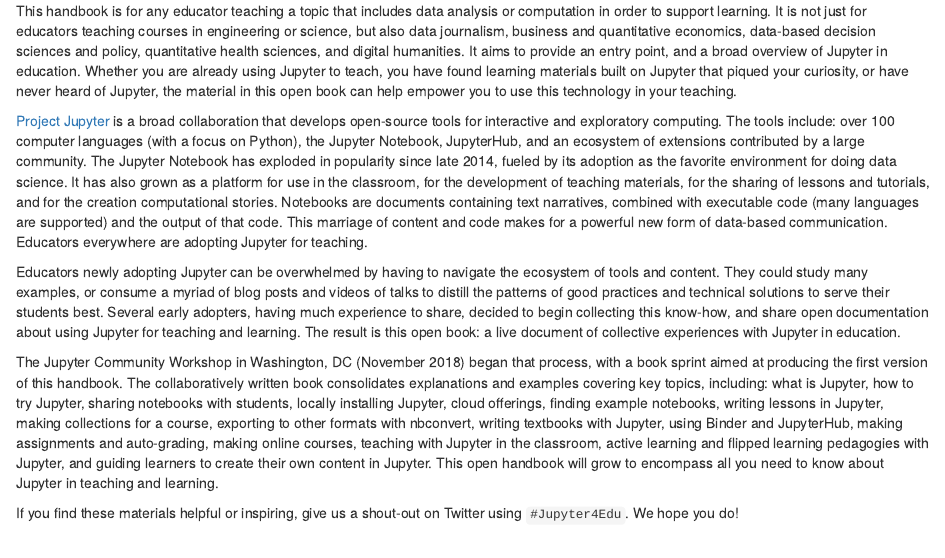
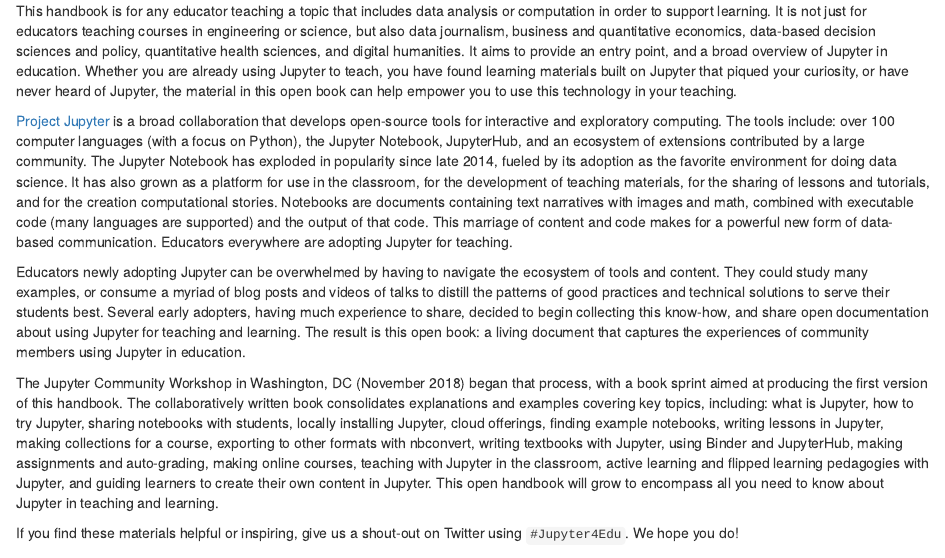
Before and after one commit to jupyter4edu/jupyter-edu-book, an R Markdown document (index.Rmd): the page in a window 1100 px wide, from 230 px down. Rendered offline with R 4.5, knitr and Pandoc, with nearby package versions; drawn as R Markdown's standard HTML page in place of the format the file asks for.

Commit message:
Update index.Rmd
updates based on suggestions and comments from pr review

```diff
--- a/index.Rmd
+++ b/index.Rmd
@@ -48,7 +48,7 @@
 late 2014, fueled by its adoption as the favorite environment for doing data
 science. It has also grown as a platform for use in the classroom, for the development of
 teaching materials, for the sharing of lessons and tutorials, and for the creation
-computational stories. Notebooks are documents containing text narratives,
+computational stories. Notebooks are documents containing text narratives with images and math,
 combined with executable code (many languages are supported) and the output of
 that code. This marriage of content and code makes for a powerful new form of
 data-based communication. Educators everywhere are adopting Jupyter for
@@ -60,8 +60,8 @@
 and technical solutions to serve their students best. Several early adopters,
 having much experience to share, decided to begin collecting this know-how, and
 share open documentation about using Jupyter for teaching and learning. The
-result is this open book: a live document of collective experiences with Jupyter
-in education.
+result is this open book: a living document that captures the experiences of
+community members using Jupyter in education.
 
 The Jupyter Community Workshop in Washington, DC (November 2018) began that
 process, with a book sprint aimed at producing the first version of this
```
